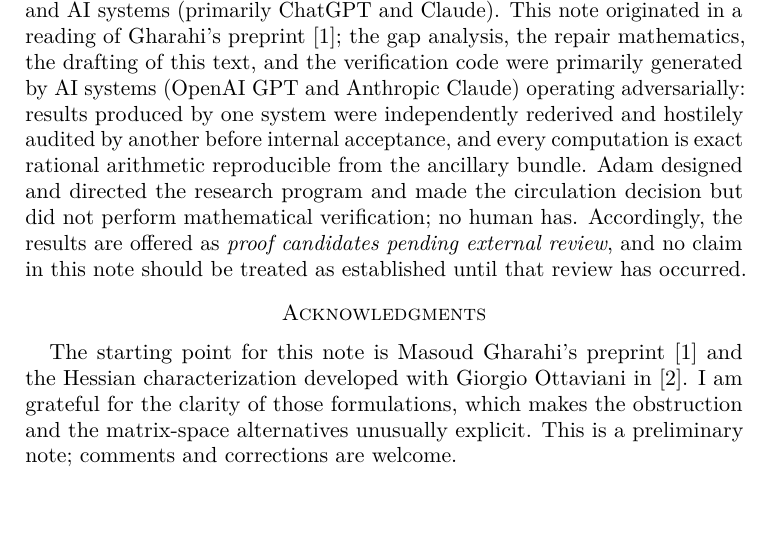
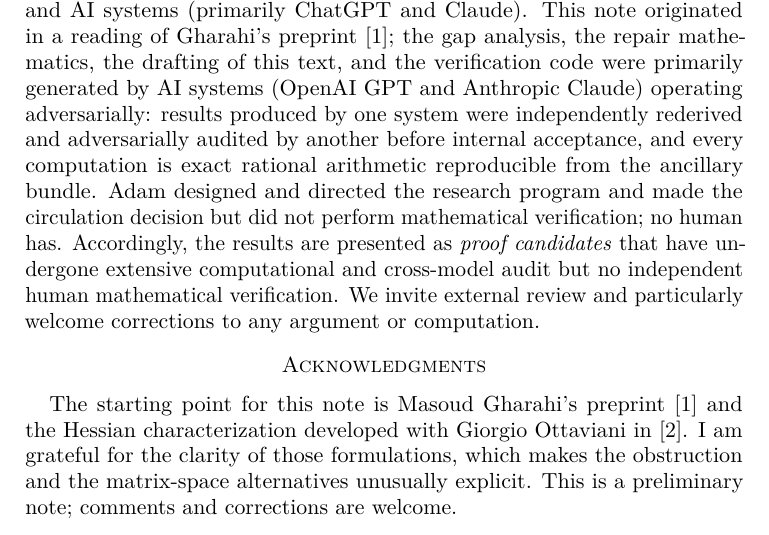
Before and after one commit to LearnedResponse/NHSKPSPT, a LaTeX paper (paper/main.tex): part of page 13 of 13, cut so that both start at the same text. Compiled offline with pdfLaTeX.

Commit message:
Sync paper: Sol's two process-note style edits (adversarially audited; softened closing invitation)
Co-Authored-By: Sol (GPT web) <noreply@openai.com>
Co-Authored-By: Claude Fable 5 <noreply@anthropic.com>
Claude-Session: https://claude.ai/code/session_51045a57-2ff1-47f1-9b87-3d96188f4160

```diff
--- a/paper/main.tex
+++ b/paper/main.tex
@@ -819,13 +819,15 @@ systems (primarily ChatGPT and Claude).  This note originated in a reading of
 Gharahi's preprint \cite{G26}; the gap analysis, the repair mathematics, the
 drafting of this text, and the verification code were primarily generated by
 AI systems (OpenAI GPT and Anthropic Claude) operating adversarially: results
-produced by one system were independently rederived and hostilely audited by
+produced by one system were independently rederived and adversarially audited by
 another before internal acceptance, and every computation is exact rational
 arithmetic reproducible from the ancillary bundle.  Adam designed and directed
 the research program and made the circulation decision but did not perform
-mathematical verification; no human has.  Accordingly, the results are offered
-as \emph{proof candidates pending external review}, and no claim in this note
-should be treated as established until that review has occurred.
+mathematical verification; no human has.  Accordingly, the results are
+presented as \emph{proof candidates} that have undergone extensive
+computational and cross-model audit but no independent human mathematical
+verification.  We invite external review and particularly welcome corrections
+to any argument or computation.
 
 \section*{Acknowledgments}
 The starting point for this note is Masoud Gharahi's preprint \cite{G26} and the
```
Also changed, not shown: paper/normalized_hessian_kronecker_note.pdf.
